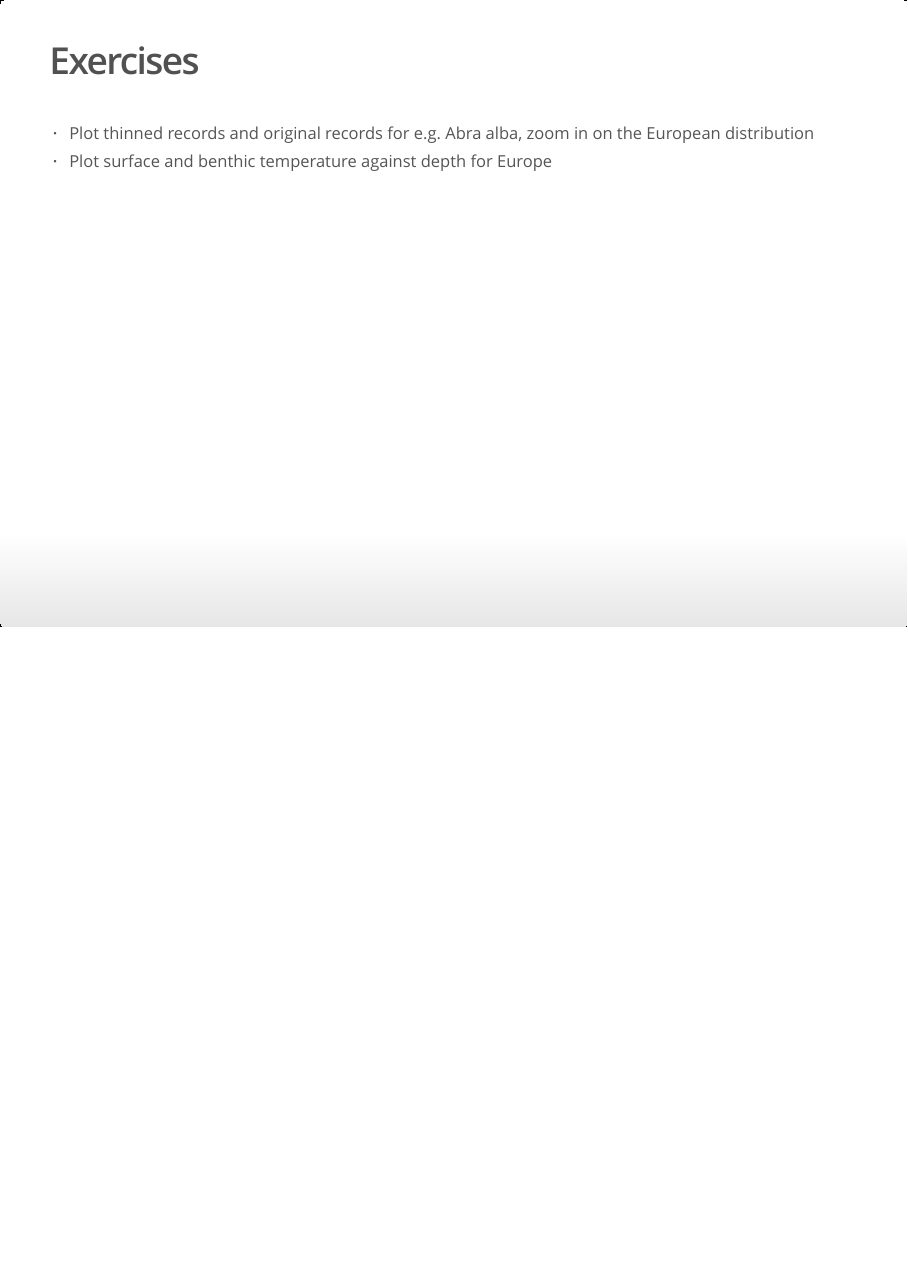
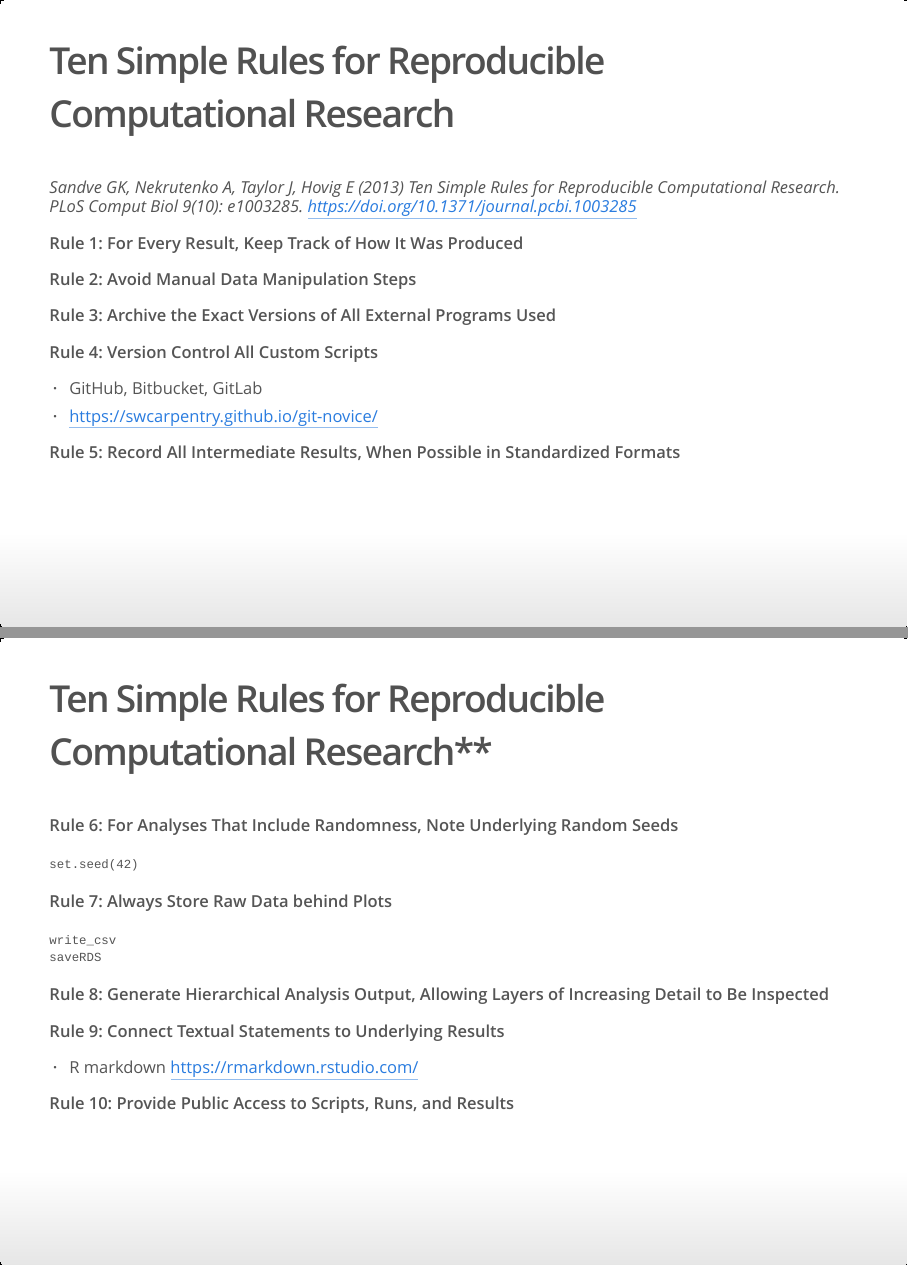
Before and after one commit to iobis/sdmcourse, an R Markdown document (session7-GIS-R/s7-gis-R-slides.Rmd): page 48 of 48 before the commit and pages 48 and 49 of 51 after it, the two joined at a grey line. The pictures show the output file session7-GIS-R/s7-gis-R-slides.html that the author committed with the source, opened offline.

Commit message:
add a few slides with additional information

````diff
--- a/session7-GIS-R/s7-gis-R-slides.Rmd
+++ b/session7-GIS-R/s7-gis-R-slides.Rmd
@@ -452,3 +454,38 @@ map <- ggplot() +
 map
 ```
 
+## Ten Simple Rules for Reproducible Computational Research
+
+*Sandve GK, Nekrutenko A, Taylor J, Hovig E (2013) Ten Simple Rules for Reproducible Computational Research. PLoS Comput Biol 9(10): e1003285.* *<https://doi.org/10.1371/journal.pcbi.1003285>*
+
+**Rule 1: For Every Result, Keep Track of How It Was Produced**
+
+**Rule 2: Avoid Manual Data Manipulation Steps**
+
+**Rule 3: Archive the Exact Versions of All External Programs Used**
+
+**Rule 4: Version Control All Custom Scripts**
+
+  - GitHub, Bitbucket, GitLab
+  - <https://swcarpentry.github.io/git-novice/>
+
+**Rule 5: Record All Intermediate Results, When Possible in Standardized Formats**
+
+## Ten Simple Rules for Reproducible Computational Research**
+
+**Rule 6: For Analyses That Include Randomness, Note Underlying Random Seeds**
+
+    set.seed(42)
+
+**Rule 7: Always Store Raw Data behind Plots**
+
+    write_csv
+    saveRDS
+
+**Rule 8: Generate Hierarchical Analysis Output, Allowing Layers of Increasing Detail to Be Inspected**
+
+**Rule 9: Connect Textual Statements to Underlying Results**
+
+  - R markdown <https://rmarkdown.rstudio.com/>
+
+**Rule 10: Provide Public Access to Scripts, Runs, and Results**
````
Also changed, not shown: session7-GIS-R/s7-gis-R-slides.html, session7-GIS-R/s7-gis-R-slides.Rmd (10 more changed lines), 1 other file.
